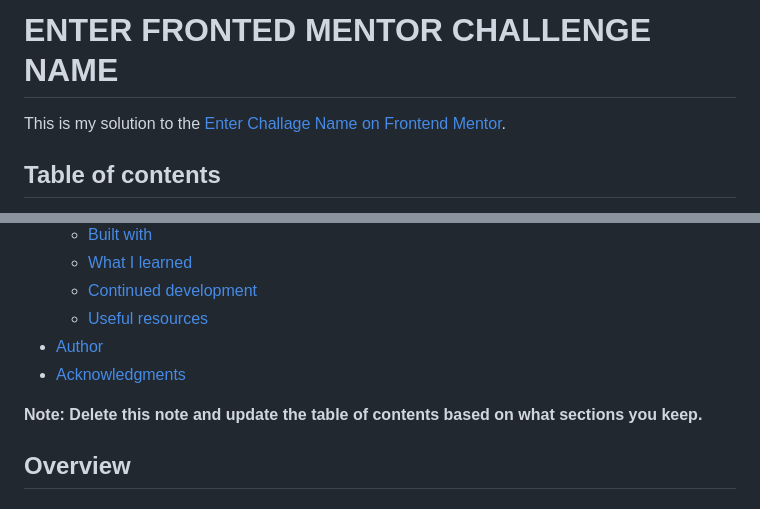
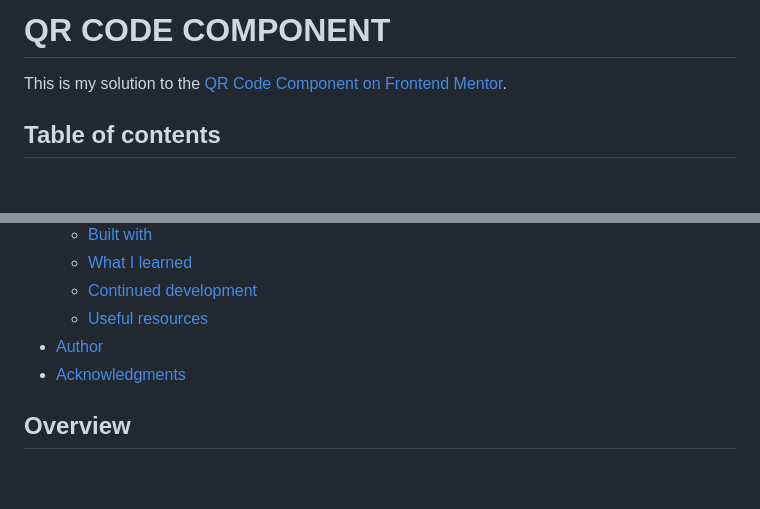
Before and after one commit to zaa6/fm-qr-code, a Markdown page: README.md, 2 parts joined by grey strips. Rendered like a GitHub page; blank space fills up the shorter version.

Commit message:
Add project title and link to FM Challenge Hub

```diff
--- a/README.md
+++ b/README.md
@@ -1,6 +1,6 @@
-# ENTER FRONTED MENTOR CHALLENGE NAME
+# QR CODE COMPONENT
 
-This is my solution to the [Enter Challage Name on Frontend Mentor](https://www.frontendmentor.io/challenges/).
+This is my solution to the [QR Code Component on Frontend Mentor](https://www.frontendmentor.io/challenges/qr-code-component-iux_sIO_H).
 
 ## Table of contents
 
@@ -15,7 +15,6 @@ This is my solution to the [Enter Challage Name on Frontend Mentor](https://www.
 - [Author](#author)
 - [Acknowledgments](#acknowledgments)
 
-**Note: Delete this note and update the table of contents based on what sections you keep.**
 
 ## Overview
 
```
